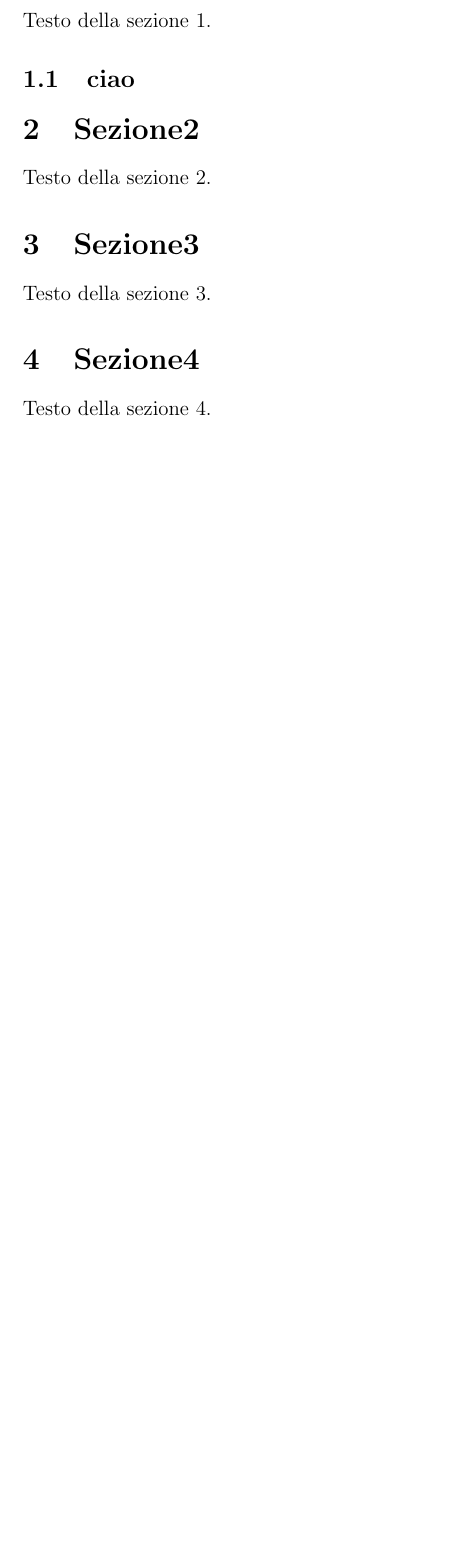
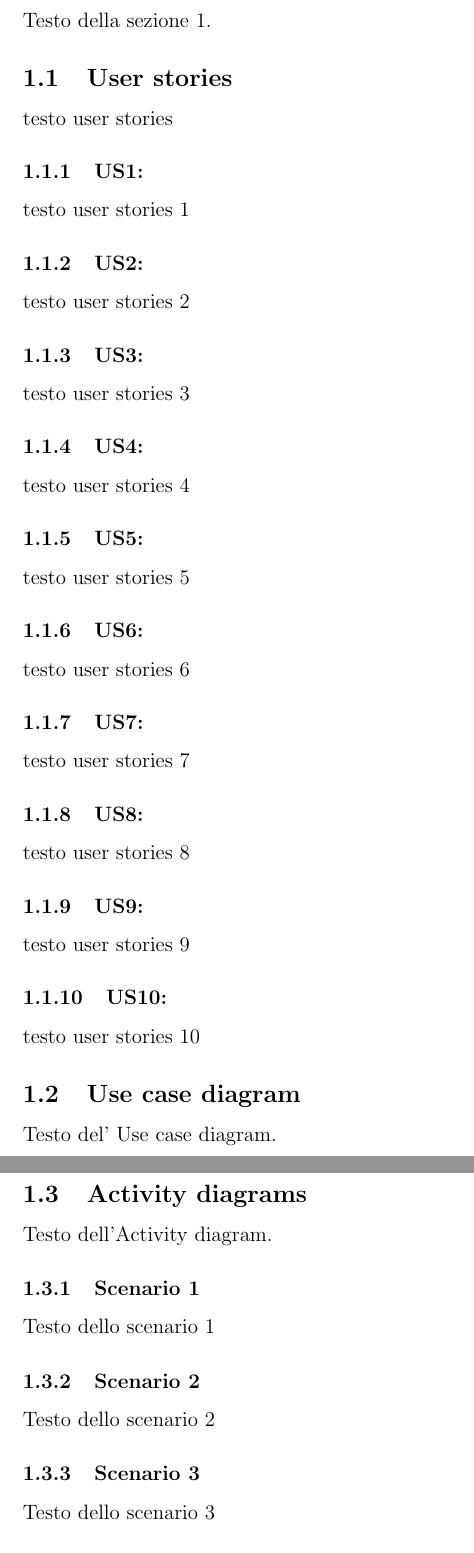
Before and after one commit to GiuseppeSquitieri01/Automatic-gate-embedded-project-work, a LaTeX document (Sistemi-embedded.tex): part of page 3 of 3 before the commit and two parts of pages 3 and 4 of 4 after it, the two joined at a grey line, cut so that both start at the same text, the shorter picture padded with empty space. Compiled offline with pdfLaTeX.

Commit message:
Sommario fatto, carimaento traccia

```diff
--- a/Sistemi-embedded.tex
+++ b/Sistemi-embedded.tex
@@ -95,11 +95,37 @@
 Testo della sezione 1.
-\subsection{ciao}
+\subsection{User stories}
+testo user stories
+\subsubsection{US1:}
+testo user stories 1
+\subsubsection{US2:}
+testo user stories 2
+\subsubsection{US3:}
+testo user stories 3
+\subsubsection{US4:}
+testo user stories 4
+\subsubsection{US5:}
+testo user stories 5
+\subsubsection{US6:}
+testo user stories 6
+\subsubsection{US7:}
+testo user stories 7
+\subsubsection{US8:}
+testo user stories 8
+\subsubsection{US9:}
+testo user stories 9
+\subsubsection{US10:}
+testo user stories 10
 
-\section{Sezione2}
-Testo della sezione 2.
 
-\section{Sezione3}
-Testo della sezione 3.
+\subsection{Use case diagram}
+Testo del' Use case diagram.
 
-\section{Sezione4}
-Testo della sezione 4.
+\subsection{Activity diagrams}
+Testo dell'Activity diagram.
+\subsubsection{Scenario 1}
+Testo dello scenario 1
+\subsubsection{Scenario 2}
+Testo dello scenario 2
+\subsubsection{Scenario 3}
+Testo dello scenario 3
+\subsubsection{Scenario 4}
```
Also changed, not shown: Sistemi-embedded.pdf, Traccia Progetto_Sistemi_Embedded.pdf (added), Sistemi-embedded.tex (12 more changed lines), 6 other files.
